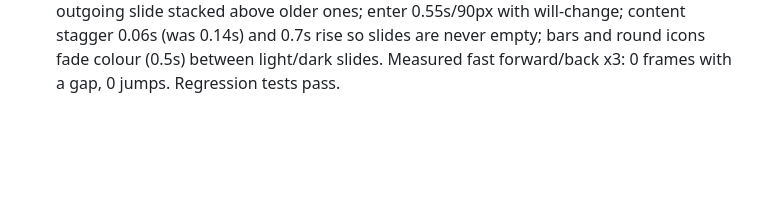
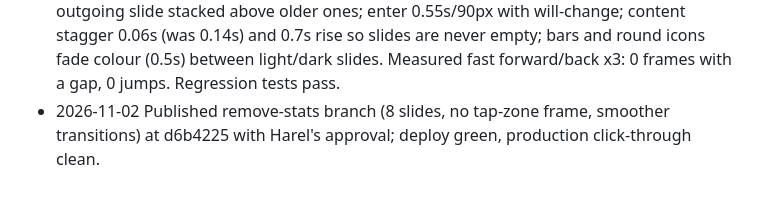
Before and after one commit to hareladiv22/harel-resume, a Markdown page: PROGRESS.md, the part around the change. Drawn GitHub-style; blank space fills up the shorter version.

Commit message:
Log: 8-slide version and smoother transitions published
Co-Authored-By: Claude Opus 5.5 <noreply@anthropic.com>

```diff
--- a/PROGRESS.md
+++ b/PROGRESS.md
@@ -138,3 +138,4 @@ Agent: tick a task when its acceptance criteria pass. Add one line under "Log" p
 - 2026-11-02 Content (Harel): deleted the 'By the numbers' stats slide (deck is now 8 slides; the 4+ years figure is no longer shown); hero sub now 'It’s my career in 8 slides: product, data and growth.' (Harel chose '8 slides'). Contact slide is now #8. Branch remove-stats.
 - 2026-11-02 Fix (Harel screenshot): a light-blue frame appeared around the right tap zone after clicking then using arrow keys (focus-visible on #next). Tap zones now tabindex=-1 and never show an outline (arrow keys + rail buttons cover keyboard use). Also removed the bottom-left decorative 'tab' shape on desktop too (all slides except hero).
 - 2026-11-02 Smoother transitions (Harel: not smooth): outgoing slide no longer drifts and keeps its own state (a half-finished entrance continues instead of snapping); outgoing slides leave on their own 700ms timer so fast taps never expose the dark page; newest outgoing slide stacked above older ones; enter 0.55s/90px with will-change; content stagger 0.06s (was 0.14s) and 0.7s rise so slides are never empty; bars and round icons fade colour (0.5s) between light/dark slides. Measured fast forward/back x3: 0 frames with a gap, 0 jumps. Regression tests pass.
+- 2026-11-02 Published remove-stats branch (8 slides, no tap-zone frame, smoother transitions) at d6b4225 with Harel's approval; deploy green, production click-through clean.
```
